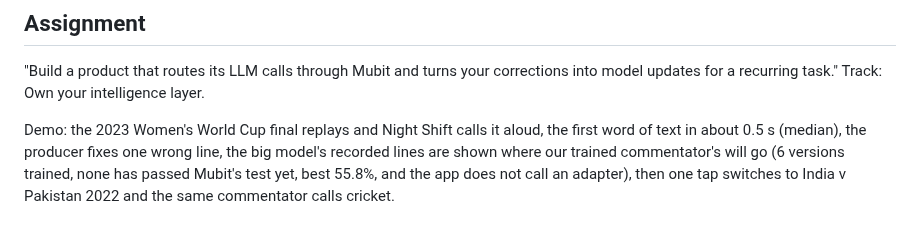
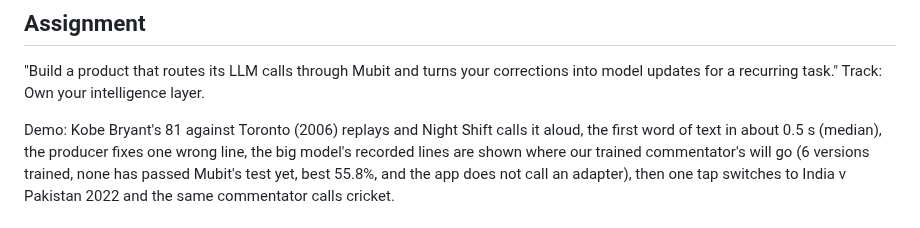
Before and after one commit to atiladeokegab/night-shift, a Markdown page: docs/CONTRACT.md, the part around the change. Rendered like a GitHub page.

```diff
--- a/docs/CONTRACT.md
+++ b/docs/CONTRACT.md
@@ -8,7 +8,7 @@ builds against it; only the lead changes it (anything else is a change-request,
 "Build a product that routes its LLM calls through Mubit and turns your corrections into model
 updates for a recurring task." Track: Own your intelligence layer.
 
-Demo: the 2023 Women's World Cup final replays and Night Shift calls it aloud, the first word of text in
+Demo: Kobe Bryant's 81 against Toronto (2006) replays and Night Shift calls it aloud, the first word of text in
 about 0.5 s (median), the producer fixes one wrong line, the big model's recorded lines are shown
 where our trained commentator's will go (6 versions trained, none has passed Mubit's test yet, best
 55.8%, and the app does not call an adapter), then one tap switches to India v Pakistan 2022 and the same commentator calls cricket.
```
Also changed, not shown: README.md (+5 -4 lines), docs/img/proof.png.
